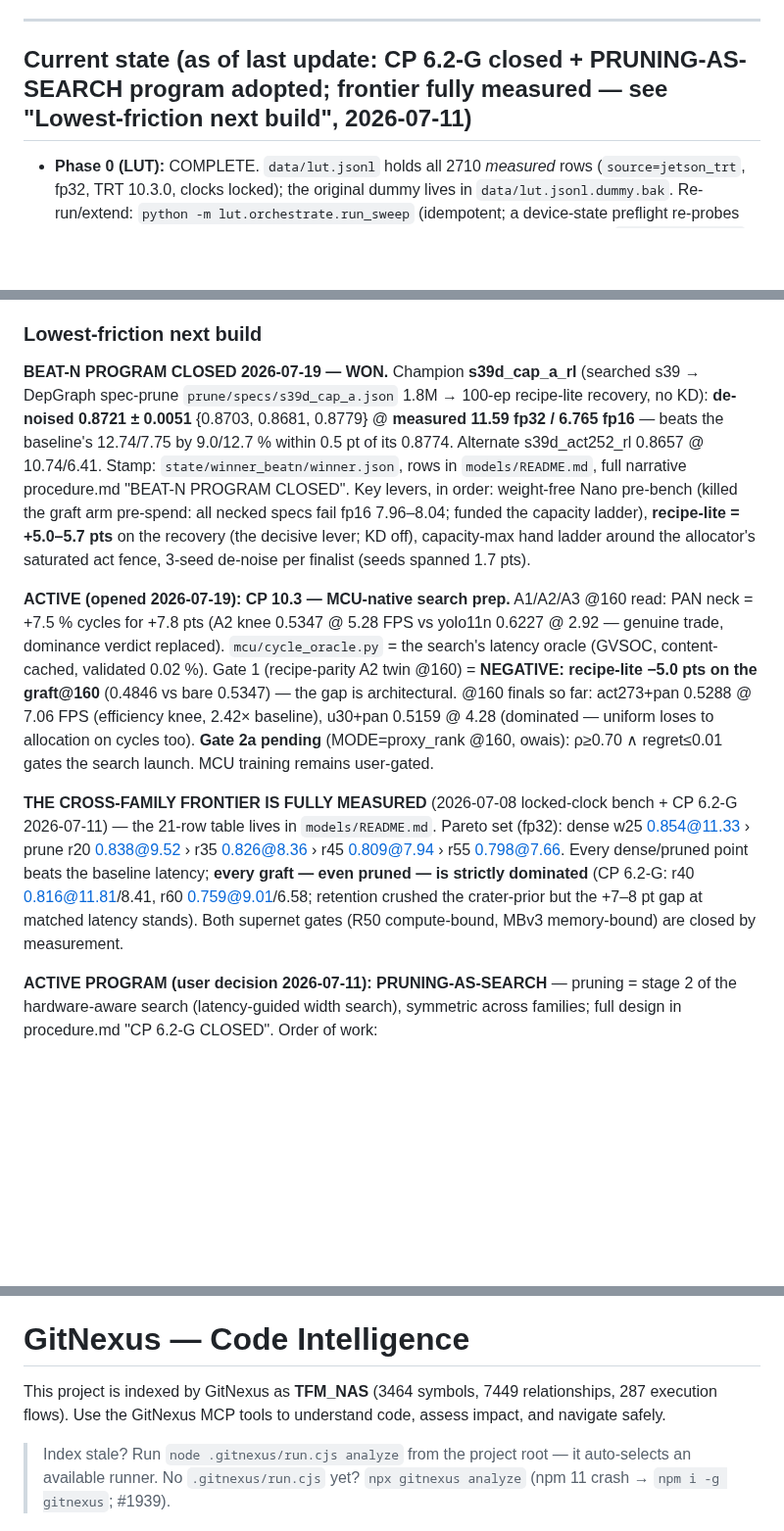
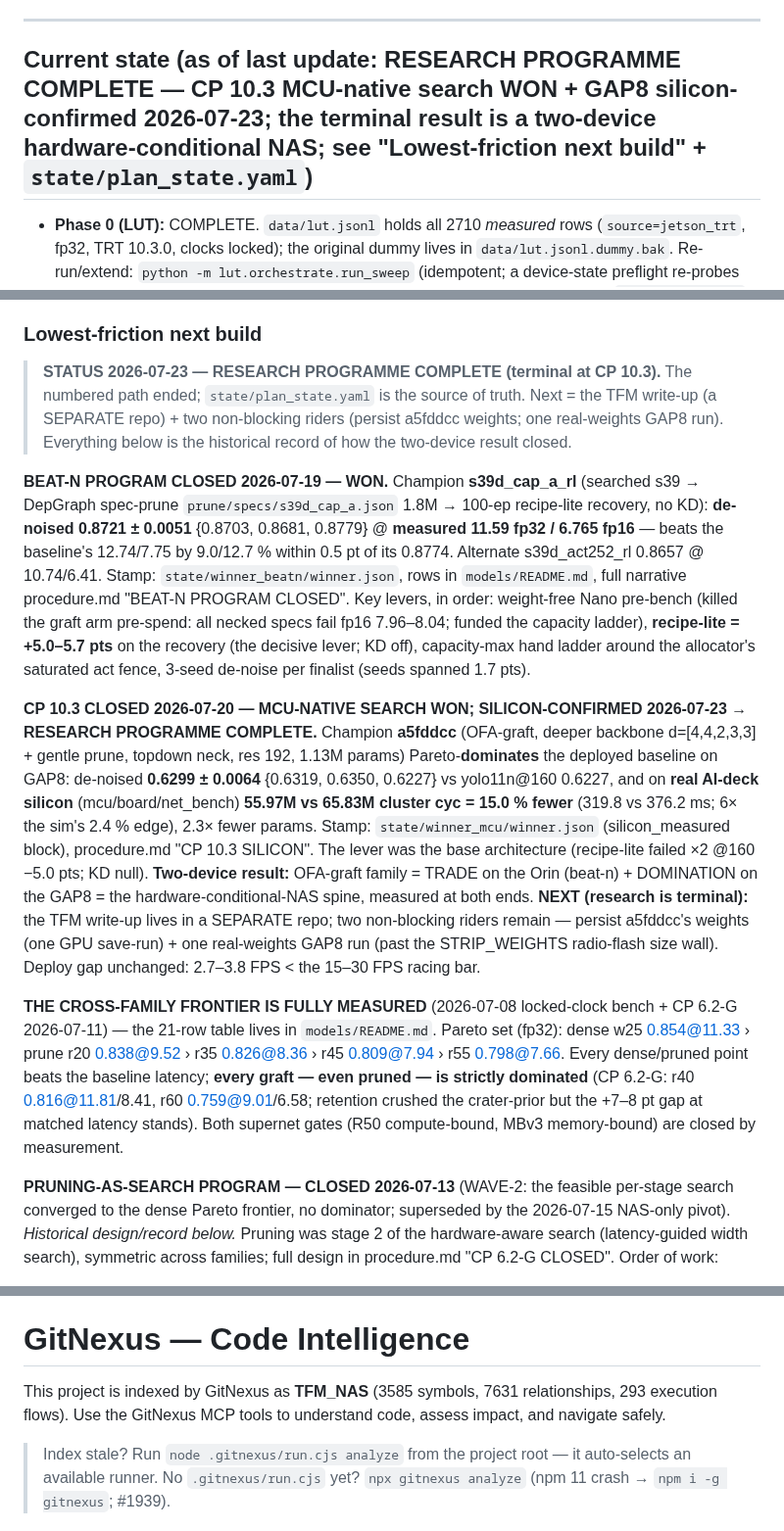
Before and after one commit to Asilon47/TFM_NAS, a Markdown page: CLAUDE.md, 3 parts joined by grey strips. Shown at 98% size. Drawn GitHub-style; blank space fills up the shorter version.

Commit message:
docs: sync CLAUDE.md to TERMINAL status (CP 10.3, research complete)
The 'Current state' header + 'Lowest-friction next build' section still read
as in-flight (CP 6.2-G / 'CP 10.3 MCU-native search prep ACTIVE / Gate 2a
pending') while the work has since closed WON and been silicon-confirmed.

- Current-state header -> RESEARCH PROGRAMME COMPLETE (CP 10.3 WON + GAP8
  silicon-confirmed 2026-07-23; two-device hardware-conditional NAS).
- 'next build' section gets a terminal STATUS banner (source of truth =
  state/plan_state.yaml; next = write-up in a separate repo + 2 riders;
  the rest is historical record).
- the stale 'CP 10.3 prep / Gate 2a pending / user-gated' paragraph ->
  'CP 10.3 CLOSED WON + SILICON-CONFIRMED', with the a5fddcc numbers.
- 'ACTIVE PROGRAM: PRUNING-AS-SEARCH' -> 'CLOSED 2026-07-13 (WAVE-2)'.

(Also carries the pre-existing working-tree GitNexus symbol-count bump
3464->3585, which was already uncommitted in CLAUDE.md.)

```diff
--- a/CLAUDE.md
+++ b/CLAUDE.md
@@ -33,7 +33,7 @@ against a bigger **YOLO11-pose** teacher for its final deployable weights
 
 ---
 
-## Current state (as of last update: CP 6.2-G closed + PRUNING-AS-SEARCH program adopted; frontier fully measured — see "Lowest-friction next build", 2026-07-11)
+## Current state (as of last update: RESEARCH PROGRAMME COMPLETE — CP 10.3 MCU-native search WON + GAP8 silicon-confirmed 2026-07-23; the terminal result is a two-device hardware-conditional NAS; see "Lowest-friction next build" + `state/plan_state.yaml`)
 
 - **Phase 0 (LUT):** COMPLETE. `data/lut.jsonl` holds all 2710 *measured* rows
   (`source=jetson_trt`, fp32, TRT 10.3.0, clocks locked); the original dummy lives
@@ -182,6 +182,11 @@ against a bigger **YOLO11-pose** teacher for its final deployable weights
 
 ### Lowest-friction next build
 
+> **STATUS 2026-07-23 — RESEARCH PROGRAMME COMPLETE (terminal at CP 10.3).** The numbered path
+> ended; `state/plan_state.yaml` is the source of truth. Next = the TFM write-up (a SEPARATE
+> repo) + two non-blocking riders (persist a5fddcc weights; one real-weights GAP8 run).
+> Everything below is the historical record of how the two-device result closed.
+
 **BEAT-N PROGRAM CLOSED 2026-07-19 — WON.** Champion **s39d_cap_a_rl** (searched s39 →
 DepGraph spec-prune `prune/specs/s39d_cap_a.json` 1.8M → 100-ep recipe-lite recovery, no
 KD): **de-noised 0.8721 ± 0.0051** {0.8703, 0.8681, 0.8779} @ **measured 11.59 fp32 /
@@ -193,15 +198,19 @@ specs fail fp16 7.96–8.04; funded the capacity ladder), **recipe-lite = +5.0
 on the recovery (the decisive lever; KD off), capacity-max hand ladder around the
 allocator's saturated act fence, 3-seed de-noise per finalist (seeds spanned 1.7 pts).
 
-**ACTIVE (opened 2026-07-19): CP 10.3 — MCU-native search prep.** A1/A2/A3 @160 read:
-PAN neck = +7.5 % cycles for +7.8 pts (A2 knee 0.5347 @ 5.28 FPS vs yolo11n 0.6227 @
-2.92 — genuine trade, dominance verdict replaced). `mcu/cycle_oracle.py` = the search's
-latency oracle (GVSOC, content-cached, validated 0.02 %). Gate 1 (recipe-parity A2 twin
-@160) = **NEGATIVE: recipe-lite −5.0 pts on the graft@160** (0.4846 vs bare 0.5347) —
-the gap is architectural. @160 finals so far: act273+pan 0.5288 @ 7.06 FPS (efficiency
-knee, 2.42× baseline), u30+pan 0.5159 @ 4.28 (dominated — uniform loses to allocation
-on cycles too). **Gate 2a pending** (MODE=proxy_rank @160, owais): ρ≥0.70 ∧ regret≤0.01
-gates the search launch. MCU training remains user-gated.
+**CP 10.3 CLOSED 2026-07-20 — MCU-NATIVE SEARCH WON; SILICON-CONFIRMED 2026-07-23 → RESEARCH
+PROGRAMME COMPLETE.** Champion **a5fddcc** (OFA-graft, deeper backbone d=[4,4,2,3,3] + gentle
+prune, topdown neck, res 192, 1.13M params) Pareto-**dominates** the deployed baseline on GAP8:
+de-noised **0.6299 ± 0.0064** {0.6319, 0.6350, 0.6227} vs yolo11n@160 0.6227, and on **real
+AI-deck silicon** (mcu/board/net_bench) **55.97M vs 65.83M cluster cyc = 15.0 % fewer** (319.8
+vs 376.2 ms; 6× the sim's 2.4 % edge), 2.3× fewer params. Stamp: `state/winner_mcu/winner.json`
+(silicon_measured block), procedure.md "CP 10.3 SILICON". The lever was the base architecture
+(recipe-lite failed ×2 @160 −5.0 pts; KD null). **Two-device result:** OFA-graft family = TRADE
+on the Orin (beat-n) + DOMINATION on the GAP8 = the hardware-conditional-NAS spine, measured at
+both ends. **NEXT (research is terminal):** the TFM write-up lives in a SEPARATE repo; two
+non-blocking riders remain — persist a5fddcc's weights (one GPU save-run) + one real-weights
+GAP8 run (past the STRIP_WEIGHTS radio-flash size wall). Deploy gap unchanged: 2.7–3.8 FPS <
+the 15–30 FPS racing bar.
 
 **THE CROSS-FAMILY FRONTIER IS FULLY MEASURED** (2026-07-08 locked-clock bench + CP 6.2-G
 2026-07-11) — the 21-row table lives in `models/README.md`. Pareto set (fp32): dense w25
@@ -211,7 +220,9 @@ dominated** (CP 6.2-G: r40 0.816@11.81/8.41, r60 0.759@9.01/6.58; retention crus
 crater-prior but the +7–8 pt gap at matched latency stands). Both supernet gates (R50
 compute-bound, MBv3 memory-bound) are closed by measurement.
 
-**ACTIVE PROGRAM (user decision 2026-07-11): PRUNING-AS-SEARCH** — pruning = stage 2 of the
+**PRUNING-AS-SEARCH PROGRAM — CLOSED 2026-07-13** (WAVE-2: the feasible per-stage search
+converged to the dense Pareto frontier, no dominator; superseded by the 2026-07-15 NAS-only
+pivot). *Historical design/record below.* Pruning was stage 2 of the
 hardware-aware search (latency-guided width search), symmetric across families; full design in
 procedure.md "CP 6.2-G CLOSED". Order of work:
 1. ~~Track 0 plumbing~~ (DONE with this update): technique knobs in `prune/prune_graft.py`
@@ -355,7 +366,7 @@ CUDA variant from PyPI).
 <!-- gitnexus:start -->
 # GitNexus — Code Intelligence
 
-This project is indexed by GitNexus as **TFM_NAS** (3464 symbols, 7449 relationships, 287 execution flows). Use the GitNexus MCP tools to understand code, assess impact, and navigate safely.
+This project is indexed by GitNexus as **TFM_NAS** (3585 symbols, 7631 relationships, 293 execution flows). Use the GitNexus MCP tools to understand code, assess impact, and navigate safely.
 
 > Index stale? Run `node .gitnexus/run.cjs analyze` from the project root — it auto-selects an available runner. No `.gitnexus/run.cjs` yet? `npx gitnexus analyze` (npm 11 crash → `npm i -g gitnexus`; #1939).
 
```
